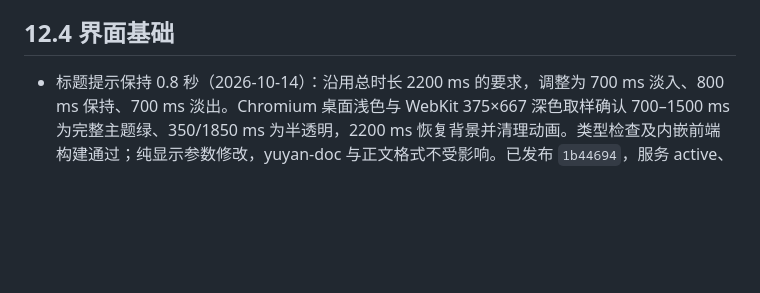
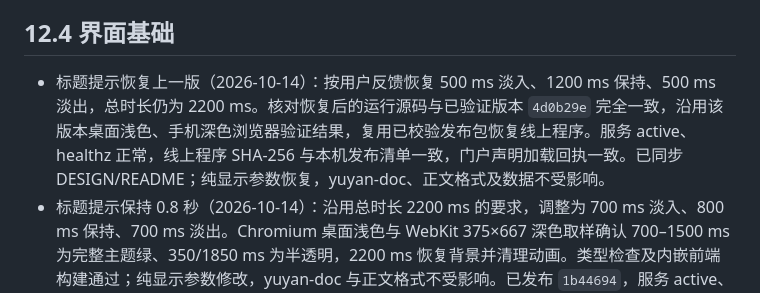
Before and after one commit to Crashmere/Yuyan, a Markdown page: docs/VERIFICATION.md, the part around the change. Drawn GitHub-style; blank space fills up the shorter version.

Commit message:
Record restoration of the previous heading cue timing
Co-authored-by: TRAE CLI <traecli@bytedance.com>

```diff
--- a/docs/VERIFICATION.md
+++ b/docs/VERIFICATION.md
@@ -46,6 +46,7 @@
 
 ## 12.4 界面基础
 
+- 标题提示恢复上一版（2026-10-14）：按用户反馈恢复 500 ms 淡入、1200 ms 保持、500 ms 淡出，总时长仍为 2200 ms。核对恢复后的运行源码与已验证版本 `4d0b29e` 完全一致，沿用该版本桌面浅色、手机深色浏览器验证结果，复用已校验发布包恢复线上程序。服务 active、healthz 正常，线上程序 SHA-256 与本机发布清单一致，门户声明加载回执一致。已同步 DESIGN/README；纯显示参数恢复，yuyan-doc、正文格式及数据不受影响。
 - 标题提示保持 0.8 秒（2026-10-14）：沿用总时长 2200 ms 的要求，调整为 700 ms 淡入、800 ms 保持、700 ms 淡出。Chromium 桌面浅色与 WebKit 375×667 深色取样确认 700–1500 ms 为完整主题绿、350/1850 ms 为半透明，2200 ms 恢复背景并清理动画。类型检查及内嵌前端构建通过；纯显示参数修改，yuyan-doc 与正文格式不受影响。已发布 `1b44694`，服务 active、healthz 正常，定位模块线上与本地 SHA-256 一致，门户声明加载回执一致；项目文档同步至服务器。
 - 标题提示淡入淡出时长（2026-10-14）：总时长保持 2200 ms，改为 500 ms 淡入、1200 ms 保持、500 ms 淡出；两端使用 ease-in-out。Chromium 桌面浅色与 WebKit 375×667 深色浏览器取样确认 250/1950 ms 为半透明、500–1700 ms 为完整主题绿、2200 ms 恢复原背景，动画结束后无残留 style 属性。减少动态效果时仍静态显示 2200 ms。类型检查及内嵌前端构建通过；仅调整显示时间，不影响 yuyan-doc 或正文格式。 已发布 `4d0b29e`，服务 active、healthz 正常，定位模块线上与本地 SHA-256 一致，门户回执一致；项目文档同步至服务器。
 - 目标标题绿色圆角背景（2026-10-14）：用户指定采用 Yuyan 主题绿，提示替换为整行 6 px 圆角背景，复用现有浅色 #e8f7ef / 深色 #173826；保持 2 秒后 200 ms 淡出。Chromium/WebKit 的 1920×950 浅色与 375×667 深色截图核对通过；重复点击重新计时，连续跳转取消旧提示，1.5 秒时背景仍完整显示，结束后恢复原背景与圆角。阅读/编辑、长短跳转、分段文档及减少动态效果验证通过，逐帧只有跳转起止位置。提示未添加 style 属性，编辑页无保存请求，正文与 revision 回读保持一致。类型检查和内嵌前端构建通过；纯视觉修改，yuyan-doc 操作、格式、API 与门户资源不受影响，无须修改技能。本机材料位于 `.local/green-jump/`。 已发布 `9db65e0`，服务 active、healthz 正常，定位模块线上 SHA-256 与本地构建一致，门户声明加载回执一致；项目文档同步到服务器。
```
